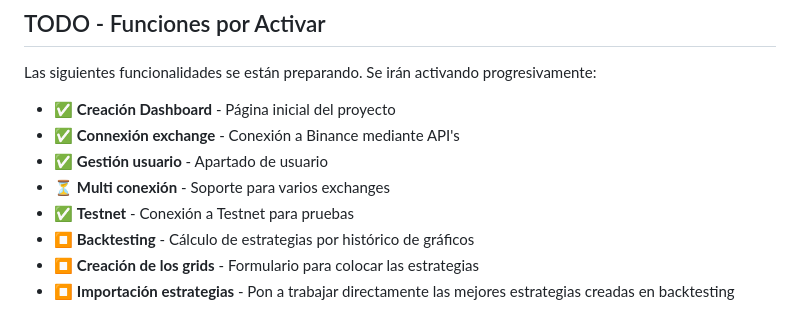
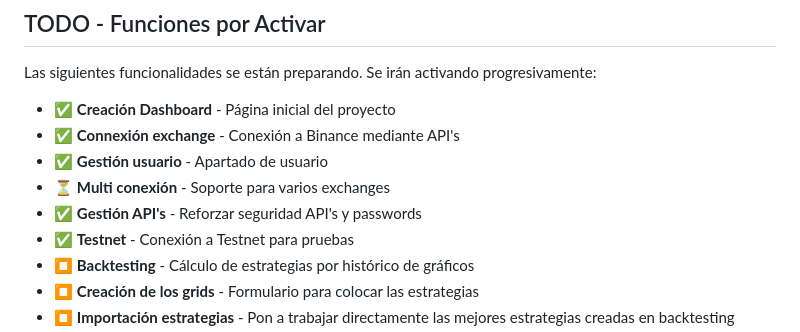
Before and after one commit to catlinux/tradingbot-pro, a Markdown page: README.md, the part around the change. Drawn GitHub-style.

Commit message:
Seguridad: Se ha enviado las API's y passwords a la DB con encriptación. Ya no se utiliza texto plano en archivos

```diff
--- a/README.md
+++ b/README.md
@@ -105,6 +105,7 @@ Las siguientes funcionalidades se están preparando. Se irán activando progresi
 - :white_check_mark: **Connexión exchange** - Conexión a Binance mediante API's
 - :white_check_mark: **Gestión usuario** - Apartado de usuario
 - :hourglass_flowing_sand: **Multi conexión** - Soporte para varios exchanges
+- :white_check_mark: **Gestión  API's** - Reforzar seguridad API's y passwords
 - :white_check_mark: **Testnet** - Conexión a Testnet para pruebas
 - :stop_button: **Backtesting** - Cálculo de estrategias por histórico de gráficos
 - :stop_button: **Creación de los grids** - Formulario para colocar las estrategias
```
